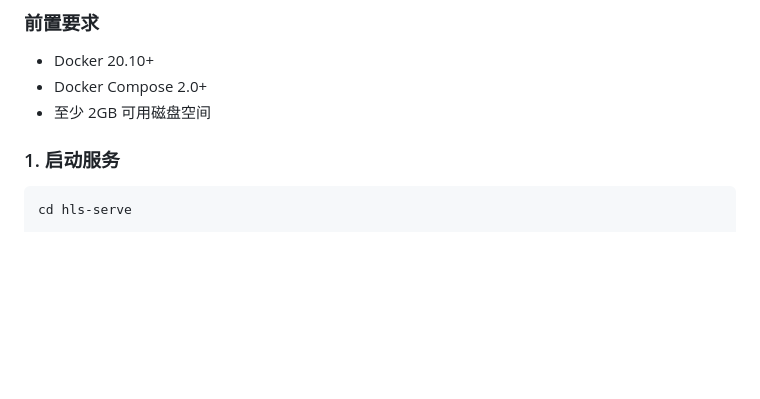
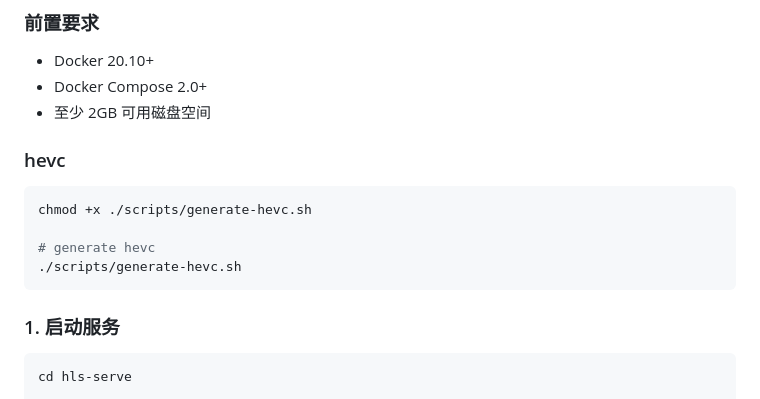
Before and after one commit to freeshineit/hls-serve, a Markdown page: README.md, the part around the change. Rendered like a GitHub page; blank space fills up the shorter version.

Commit message:
docs: add generate hevc

````diff
--- a/README.md
+++ b/README.md
@@ -24,6 +24,16 @@
 - Docker 20.10+
 - Docker Compose 2.0+
 - 至少 2GB 可用磁盘空间
+
+### hevc
+
+```bash
+chmod +x ./scripts/generate-hevc.sh
+
+# generate hevc
+./scripts/generate-hevc.sh
+```
+
 
 ### 1. 启动服务
 
````
